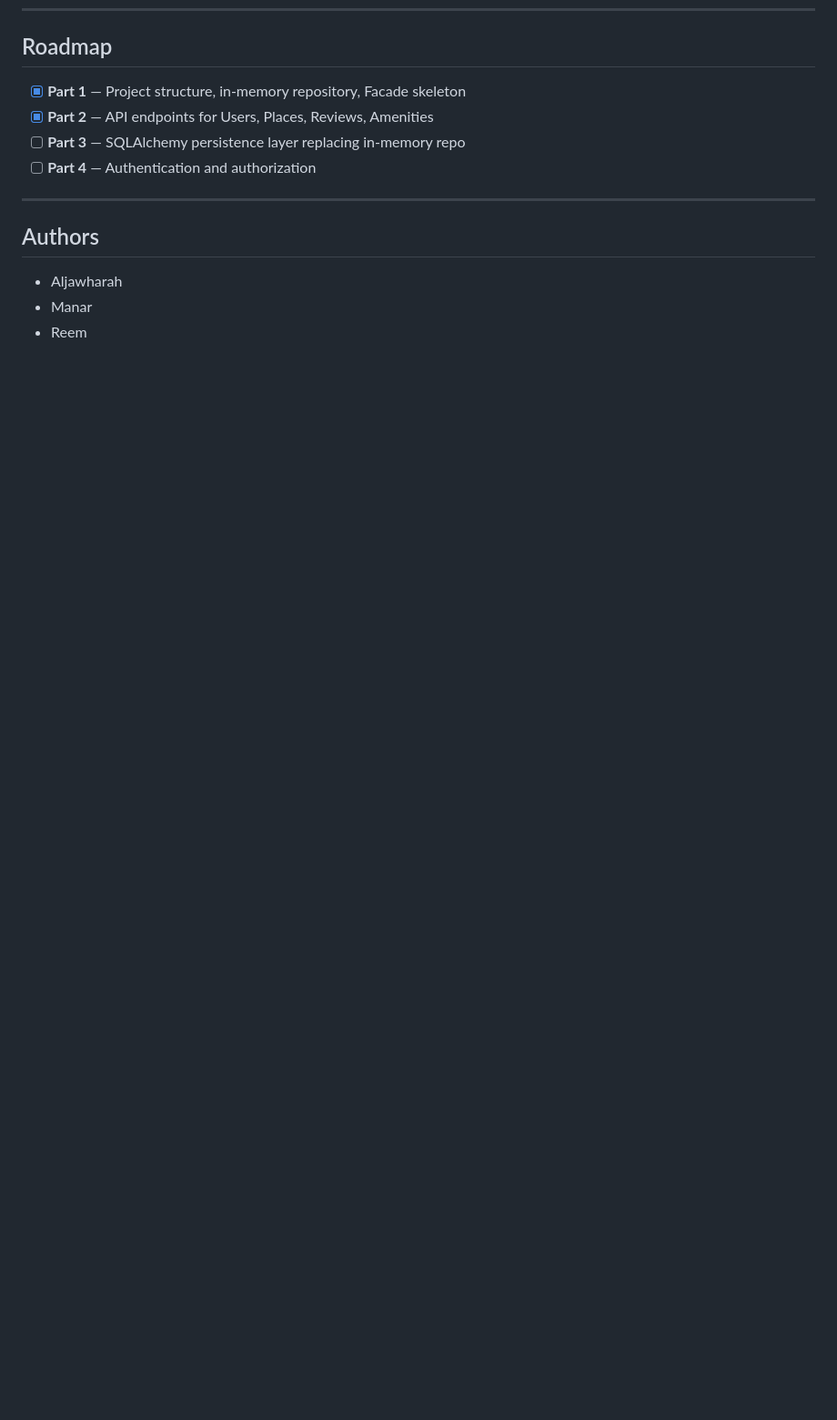
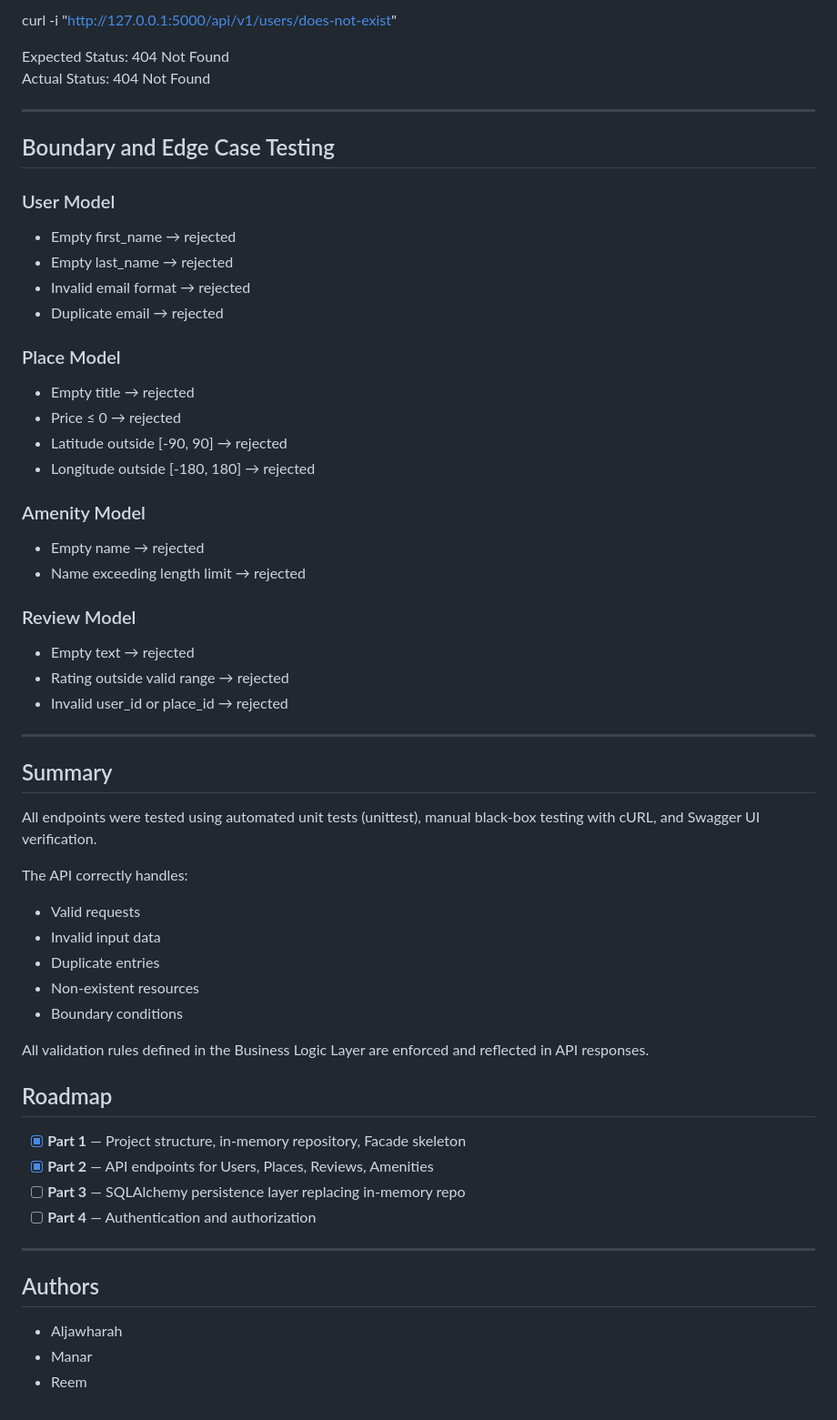
Before and after one commit to mnarzaid247-stack/holbertonschool-hbnb, a Markdown page: part2/hbnb/README.md, the part around one of its changes. Shown at 91% size. Drawn GitHub-style; blank space fills up the shorter version.

```diff
--- a/part2/hbnb/README.md
+++ b/part2/hbnb/README.md
@@ -198,3 +271,49 @@ Visit `http://127.0.0.1:5000/api/v1/` for the interactive Swagger UI where you c
+curl -i "http://127.0.0.1:5000/api/v1/users/does-not-exist"
+
+Expected Status: 404 Not Found
+Actual Status: 404 Not Found
+
+---
+
+## Boundary and Edge Case Testing
+
+### User Model
+- Empty first_name → rejected
+- Empty last_name → rejected
+- Invalid email format → rejected
+- Duplicate email → rejected
+
+### Place Model
+- Empty title → rejected
+- Price ≤ 0 → rejected
+- Latitude outside [-90, 90] → rejected
+- Longitude outside [-180, 180] → rejected
+
+### Amenity Model
+- Empty name → rejected
+- Name exceeding length limit → rejected
+
+### Review Model
+- Empty text → rejected
+- Rating outside valid range → rejected
+- Invalid user_id or place_id → rejected
+
+---
+
+## Summary
+
+All endpoints were tested using automated unit tests (unittest), manual black-box testing with cURL, and Swagger UI verification.
+
+The API correctly handles:
+
+- Valid requests
+- Invalid input data
+- Duplicate entries
+- Non-existent resources
+- Boundary conditions
+
+All validation rules defined in the Business Logic Layer are enforced and reflected in API responses.
+
 ## Roadmap
 
 - [x] **Part 1** — Project structure, in-memory repository, Facade skeleton
```
Also changed, not shown: other parts of part2/hbnb/README.md (+73 -0 lines).
